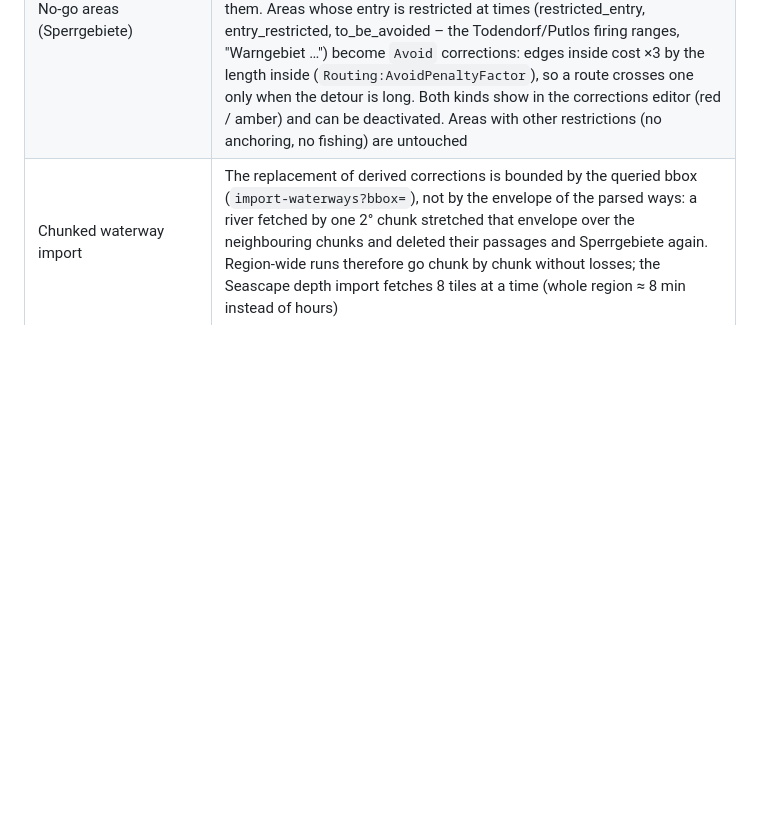
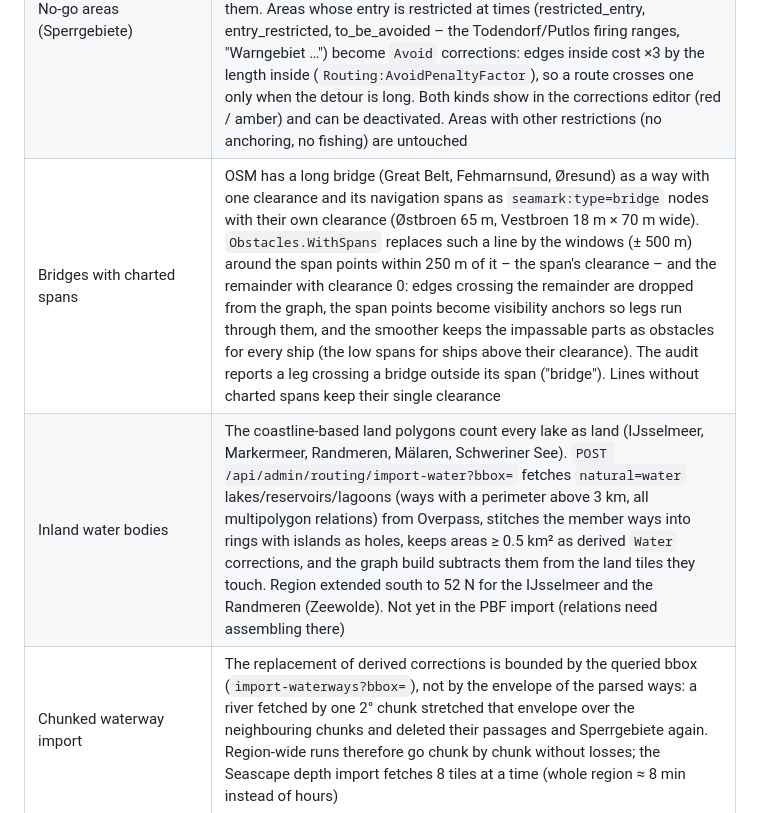
Before and after one commit to daniel-kuon/SMS, a Markdown page: docs/13-v2-implementation-status.md, the part around the change. GitHub-like rendering; blank space fills up the shorter version.

Commit message:
docs/13: charted bridge spans, inland water bodies
Co-Authored-By: Claude Fable 5.1 <noreply@anthropic.com>

```diff
--- a/docs/13-v2-implementation-status.md
+++ b/docs/13-v2-implementation-status.md
@@ -95,6 +95,8 @@ No feature code talks to a third party directly; every provider sits behind one
 | Channel following | Measured with a scratch script (share of route length within 400 m of a derived buoy chain) on the user's cases Bagenkop → Marstal → Svendborg and the Marina Wendtorf entrance. Three things were wrong: the failed Europe import had wiped every derived fairway (re-derived: 65 chains in the region), the channel penalty looked only at an edge's midpoint (meaningless for a 20 km visibility leg; now priced by the length the leg spends in the 1.5 km band around a buoy chain, charted fairway areas excluded), and routes without a ship context were computed for a draft of 0 (now `Routing:DefaultDraftM` = 1.5 m, so charted shallows below 2 m are avoided by default and the buoyed channel through them is the only way). The harbour approach (`HarbourAccessM`) is exempt from the depth limit, otherwise harbours in charted-shallow basins were unreachable. Bridges are stored with their OSM way geometry: a leg gets the clearance wherever it crosses the line (Great Belt: east bridge 65 m, west bridge 18 m) |
 | Resumable PBF import | The two scan passes over europe-latest (≈ 40 min) are the expensive part; their result (the matched elements as Overpass-style JSON) and the index of the next batch are written next to the PBF (`<file>.<flags>.<size>-<mtime>.elements.json` / `.progress.json`). A rerun with the same file and flags skips the scans and continues with the batch that was not written yet; the upfront replacement of derived corrections only runs on a fresh start. The files are deleted after a successful run. Together with the batch tolerance (a batch failing on one bad element is skipped and counted) a Europe run no longer has to start over |
 | No-go areas (Sperrgebiete) | OSM `seamark:type=restricted_area` whose restriction forbids entry (no_entry, entry_prohibited, no_boating …) and every `military_area` are imported by the waterway import (Overpass and PBF) as derived `Block` corrections ("Sperrgebiet Eckernförde-Süd (no_entry)", bathing zones with motorboat=no). Blocks count as land in the graph build, so no leg crosses them. Areas whose entry is restricted at times (restricted_entry, entry_restricted, to_be_avoided – the Todendorf/Putlos firing ranges, "Warngebiet …") become `Avoid` corrections: edges inside cost ×3 by the length inside (`Routing:AvoidPenaltyFactor`), so a route crosses one only when the detour is long. Both kinds show in the corrections editor (red / amber) and can be deactivated. Areas with other restrictions (no anchoring, no fishing) are untouched |
+| Bridges with charted spans | OSM has a long bridge (Great Belt, Fehmarnsund, Øresund) as a way with one clearance and its navigation spans as `seamark:type=bridge` nodes with their own clearance (Østbroen 65 m, Vestbroen 18 m × 70 m wide). `Obstacles.WithSpans` replaces such a line by the windows (± 500 m) around the span points within 250 m of it – the span's clearance – and the remainder with clearance 0: edges crossing the remainder are dropped from the graph, the span points become visibility anchors so legs run through them, and the smoother keeps the impassable parts as obstacles for every ship (the low spans for ships above their clearance). The audit reports a leg crossing a bridge outside its span ("bridge"). Lines without charted spans keep their single clearance |
+| Inland water bodies | The coastline-based land polygons count every lake as land (IJsselmeer, Markermeer, Randmeren, Mälaren, Schweriner See). `POST /api/admin/routing/import-water?bbox=` fetches `natural=water` lakes/reservoirs/lagoons (ways with a perimeter above 3 km, all multipolygon relations) from Overpass, stitches the member ways into rings with islands as holes, keeps areas ≥ 0.5 km² as derived `Water` corrections, and the graph build subtracts them from the land tiles they touch. Region extended south to 52 N for the IJsselmeer and the Randmeren (Zeewolde). Not yet in the PBF import (relations need assembling there) |
 | Chunked waterway import | The replacement of derived corrections is bounded by the queried bbox (`import-waterways?bbox=`), not by the envelope of the parsed ways: a river fetched by one 2° chunk stretched that envelope over the neighbouring chunks and deleted their passages and Sperrgebiete again. Region-wide runs therefore go chunk by chunk without losses; the Seascape depth import fetches 8 tiles at a time (whole region ≈ 8 min instead of hours) |
 | Routing audit | `POST /api/admin/routing/audit?sample=150&maxNm=40&neighbours=3[&draft=]` routes every sampled harbour to its nearest neighbours and checks each route: no leg over land or through a Block beyond the harbour approach, no leg through water charted below draft + margin unless on a passage, and where a buoy chain ends within 2 km of the destination the last 4 km must run ≥ 50 % inside it. The report lists counts per check and findings with a position; the user's sample cases (Marstal, Svendborg, Wendtorf) are instances of these rules, the audit finds the rest systematically |
 | Routing, how it works | Build (`RoutingGraphBuilder`, minutes): OSM land polygons → adaptive quadtree over water (cells 20 km offshore down to 150 m at the coast) → nodes/edges in pgRouting tables, coast edges cost ×1.2, water near derived fairways and fairway areas ×1.5, canals/fairways/buoy chains as passage edges with bridge clearance, lock and opening-bridge costs, depth areas as `min_depth_m`; harbours linked to their nearest water node. Query (`SeaRouter`, ms): snap both ends (harbour access node or nearest node within a cell), pgRouting A* over the active version restricted to a bounding box and to edges open for the ship's draft/air draft, then string pulling against the land polygons; harbour pairs are cached per graph version |
```
